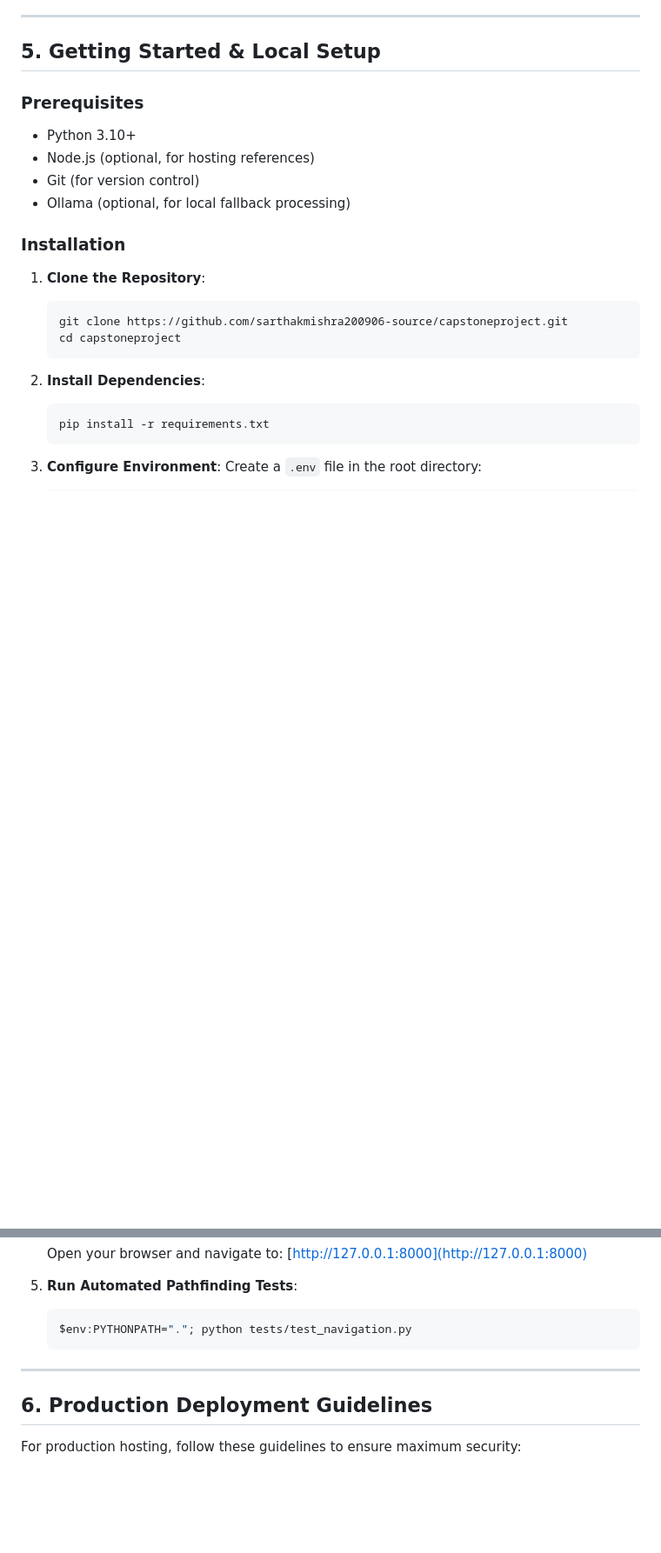
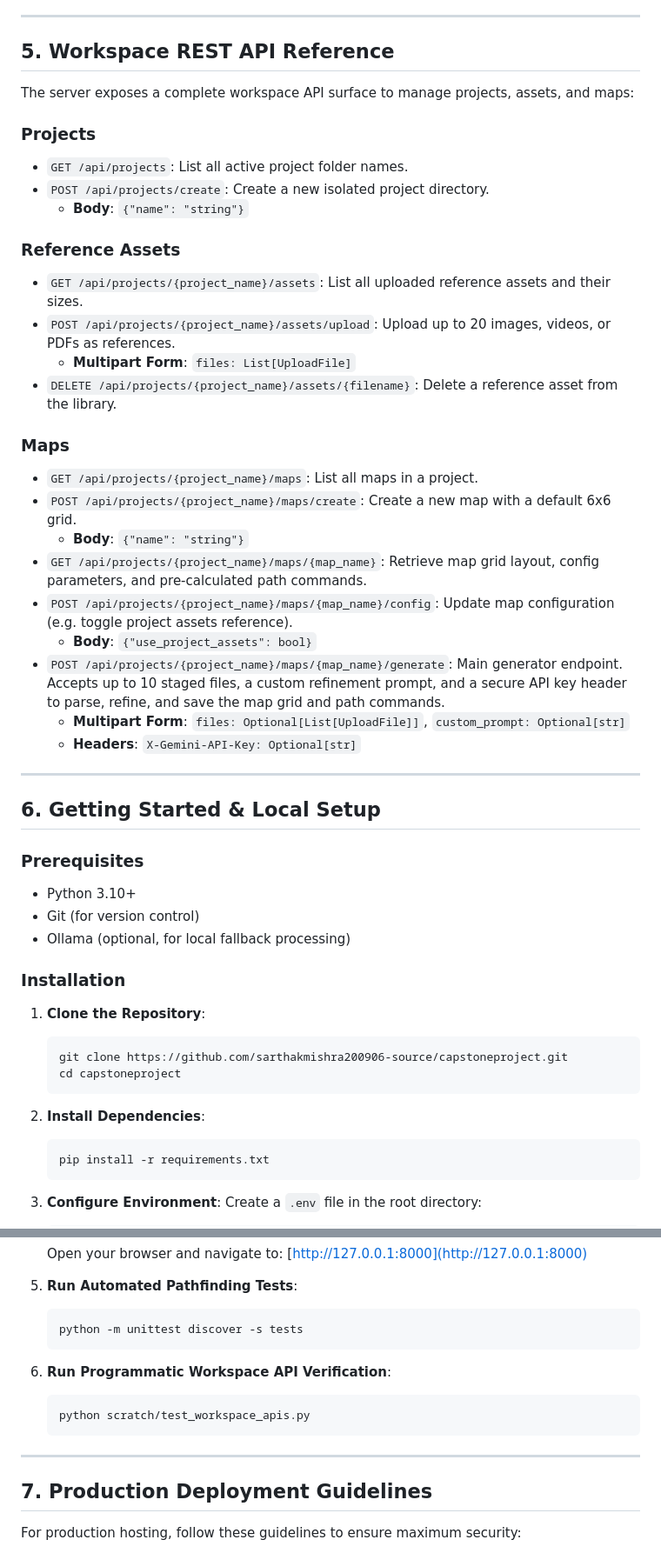
Before and after one commit to sarthakmishra200906-source/capstoneproject, a Markdown page: README.md, 2 parts joined by grey strips. Shown at 87% size. Drawn GitHub-style; blank space fills up the shorter version.

Commit message:
docs: update README with multi-project workspace architecture and REST API reference

````diff
--- a/README.md
+++ b/README.md
@@ -92,11 +100,38 @@ The platform incorporates comprehensive security defenses to mitigate all **100
 
 ---
 
-## 5. Getting Started & Local Setup
+## 5. Workspace REST API Reference
+
+The server exposes a complete workspace API surface to manage projects, assets, and maps:
+
+### Projects
+*   `GET /api/projects`: List all active project folder names.
+*   `POST /api/projects/create`: Create a new isolated project directory.
+    *   **Body**: `{"name": "string"}`
+
+### Reference Assets
+*   `GET /api/projects/{project_name}/assets`: List all uploaded reference assets and their sizes.
+*   `POST /api/projects/{project_name}/assets/upload`: Upload up to 20 images, videos, or PDFs as references.
+    *   **Multipart Form**: `files: List[UploadFile]`
+*   `DELETE /api/projects/{project_name}/assets/{filename}`: Delete a reference asset from the library.
+
+### Maps
+*   `GET /api/projects/{project_name}/maps`: List all maps in a project.
+*   `POST /api/projects/{project_name}/maps/create`: Create a new map with a default 6x6 grid.
+    *   **Body**: `{"name": "string"}`
+*   `GET /api/projects/{project_name}/maps/{map_name}`: Retrieve map grid layout, config parameters, and pre-calculated path commands.
+*   `POST /api/projects/{project_name}/maps/{map_name}/config`: Update map configuration (e.g. toggle project assets reference).
+    *   **Body**: `{"use_project_assets": bool}`
+*   `POST /api/projects/{project_name}/maps/{map_name}/generate`: Main generator endpoint. Accepts up to 10 staged files, a custom refinement prompt, and a secure API key header to parse, refine, and save the map grid and path commands.
+    *   **Multipart Form**: `files: Optional[List[UploadFile]]`, `custom_prompt: Optional[str]`
+    *   **Headers**: `X-Gemini-API-Key: Optional[str]`
+
+---
+
+## 6. Getting Started & Local Setup
 
 ### Prerequisites
 *   Python 3.10+
-*   Node.js (optional, for hosting references)
 *   Git (for version control)
 *   Ollama (optional, for local fallback processing)
 
@@ -129,12 +164,17 @@ The platform incorporates comprehensive security defenses to mitigate all **100
 
 5.  **Run Automated Pathfinding Tests**:
     ```bash
-    $env:PYTHONPATH="."; python tests/test_navigation.py
+    python -m unittest discover -s tests
+    ```
+
+6.  **Run Programmatic Workspace API Verification**:
+    ```bash
+    python scratch/test_workspace_apis.py
     ```
 
 ---
 
-## 6. Production Deployment Guidelines
+## 7. Production Deployment Guidelines
 
 For production hosting, follow these guidelines to ensure maximum security:
 
````
Also changed, not shown: other parts of README.md (+15 -7 lines).
